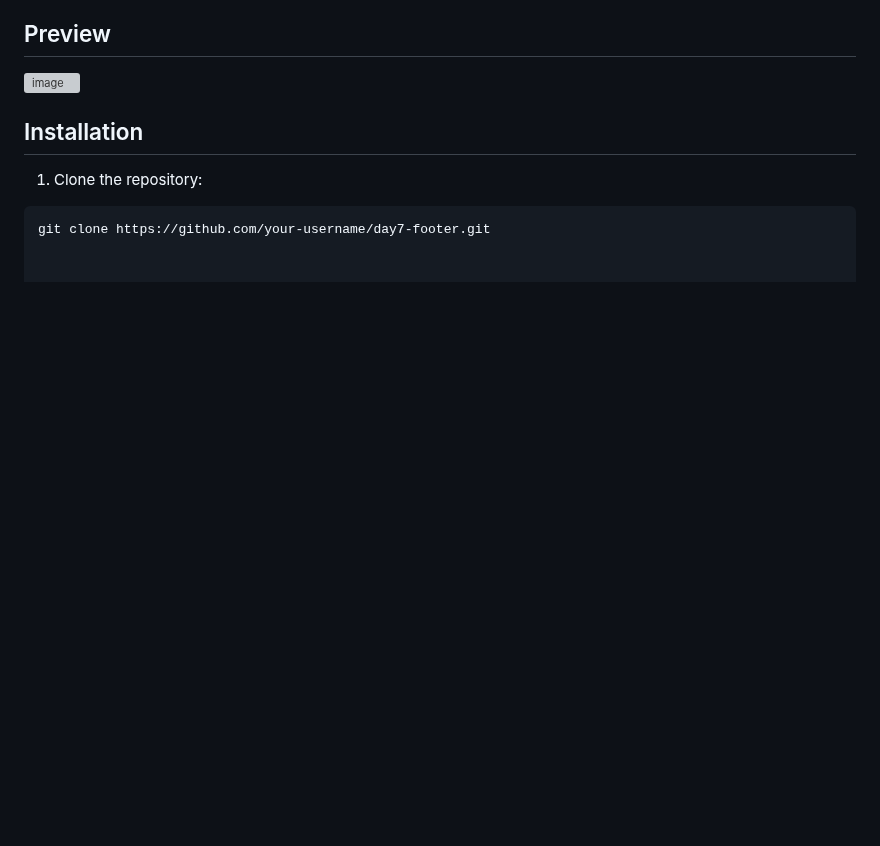
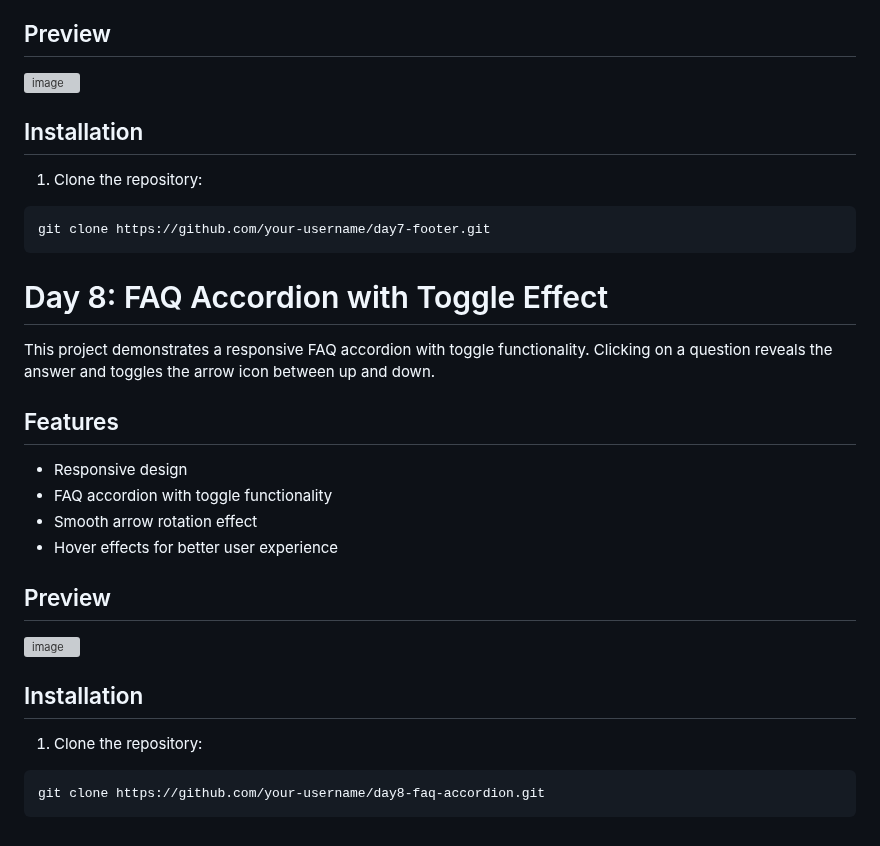
Before and after one commit to ChathuraHasanga/MyCodingChallenges, a Markdown page: README.md, the part around the change. Rendered like a GitHub page; blank space fills up the shorter version; grey boxes are pictures that could not be loaded.

````diff
--- a/README.md
+++ b/README.md
@@ -267,3 +267,26 @@ This project demonstrates a responsive footer with Font Awesome icons, useful li
 
 ```bash
 git clone https://github.com/your-username/day7-footer.git
+```
+
+# Day 8: FAQ Accordion with Toggle Effect
+
+This project demonstrates a responsive FAQ accordion with toggle functionality. Clicking on a question reveals the answer and toggles the arrow icon between up and down.
+
+## Features
+
+- Responsive design
+- FAQ accordion with toggle functionality
+- Smooth arrow rotation effect
+- Hover effects for better user experience
+
+## Preview
+![image](https://github.com/user-attachments/assets/bc7279dd-d080-47b6-8f23-b2a0d54cb6ac)
+
+## Installation
+
+1. Clone the repository:
+
+```bash
+git clone https://github.com/your-username/day8-faq-accordion.git
+```
````
